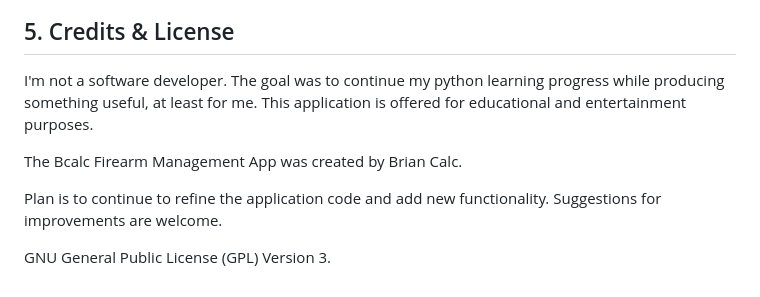
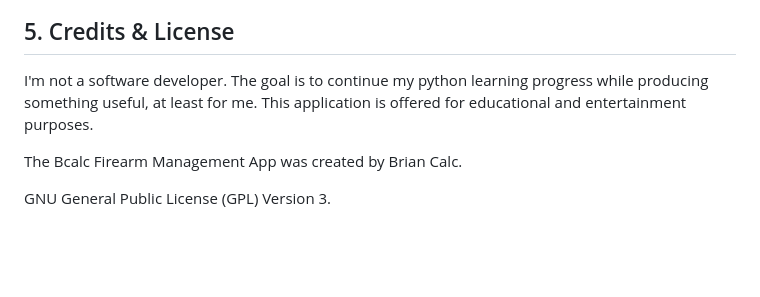
Before and after one commit to briancalc/bcalctracker, a Markdown page: README.md, the part around the change. Rendered like a GitHub page; blank space fills up the shorter version.

```diff
--- a/README.md
+++ b/README.md
@@ -103,10 +103,8 @@ Your current database will be replaced by the backup so be certain you want to r
 
 ## 5. Credits & License
 
-I'm not a software developer. The goal was to continue my python learning progress while producing something useful, at least for me. This application is offered for educational and entertainment purposes.
+I'm not a software developer. The goal is to continue my python learning progress while producing something useful, at least for me. This application is offered for educational and entertainment purposes.
 
 The Bcalc Firearm Management App was created by Brian Calc.
 
-Plan is to continue to refine the application code and add new functionality. Suggestions for improvements are welcome.
-
 GNU General Public License (GPL) Version 3.
```
